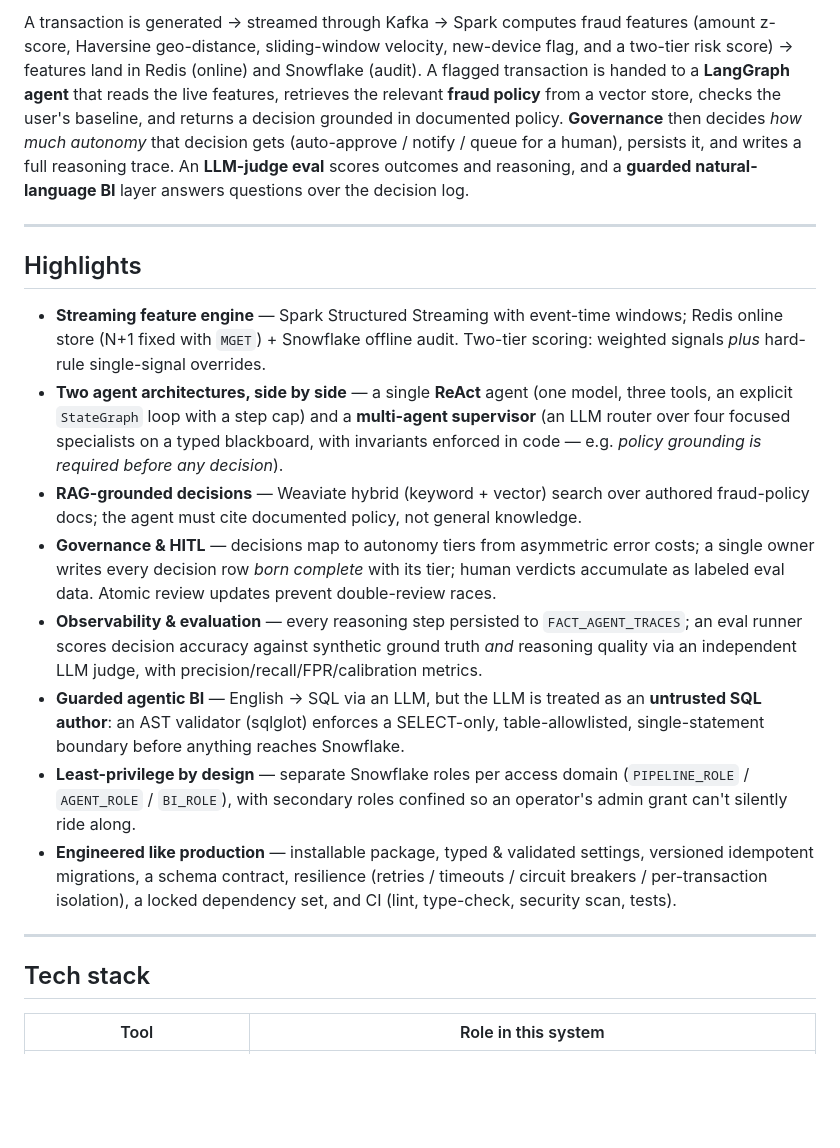
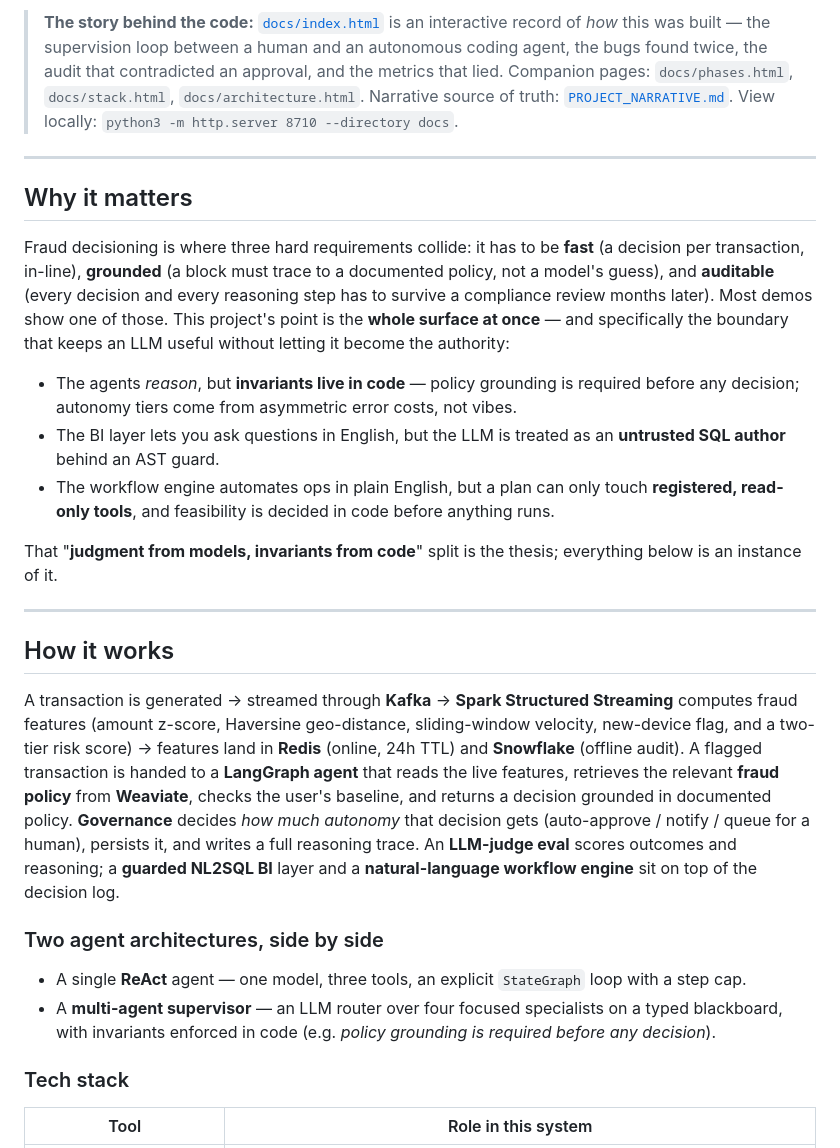
Before and after one commit to atulpandey02/agentic-fraud-decisioning-platform, a Markdown page: README.md, the part around one of its changes. Rendered like a GitHub page; blank space fills up the shorter version.

```diff
--- a/README.md
+++ b/README.md
@@ -46,52 +25,58 @@ flowchart LR
 
-A transaction is generated → streamed through Kafka → Spark computes fraud features
-(amount z-score, Haversine geo-distance, sliding-window velocity, new-device flag,
-and a two-tier risk score) → features land in Redis (online) and Snowflake (audit).
-A flagged transaction is handed to a **LangGraph agent** that reads the live
-features, retrieves the relevant **fraud policy** from a vector store, checks the
-user's baseline, and returns a decision grounded in documented policy. **Governance**
-then decides *how much autonomy* that decision gets (auto-approve / notify / queue
-for a human), persists it, and writes a full reasoning trace. An **LLM-judge eval**
-scores outcomes and reasoning, and a **guarded natural-language BI** layer answers
-questions over the decision log.
+> **The story behind the code:** [`docs/index.html`](docs/index.html) is an
+> interactive record of *how* this was built — the supervision loop between a human
+> and an autonomous coding agent, the bugs found twice, the audit that contradicted
+> an approval, and the metrics that lied. Companion pages: `docs/phases.html`,
+> `docs/stack.html`, `docs/architecture.html`. Narrative source of truth:
+> [`PROJECT_NARRATIVE.md`](docs/PROJECT_NARRATIVE.md).
+> View locally: `python3 -m http.server 8710 --directory docs`.
 
 ---
 
-## Highlights
+## Why it matters
 
-- **Streaming feature engine** — Spark Structured Streaming with event-time windows;
-  Redis online store (N+1 fixed with `MGET`) + Snowflake offline audit. Two-tier
-  scoring: weighted signals *plus* hard-rule single-signal overrides.
-- **Two agent architectures, side by side** — a single **ReAct** agent (one model,
-  three tools, an explicit `StateGraph` loop with a step cap) and a **multi-agent
-  supervisor** (an LLM router over four focused specialists on a typed blackboard,
-  with invariants enforced in code — e.g. *policy grounding is required before any
-  decision*).
-- **RAG-grounded decisions** — Weaviate hybrid (keyword + vector) search over
-  authored fraud-policy docs; the agent must cite documented policy, not general
-  knowledge.
-- **Governance & HITL** — decisions map to autonomy tiers from asymmetric error
-  costs; a single owner writes every decision row *born complete* with its tier;
-  human verdicts accumulate as labeled eval data. Atomic review updates prevent
-  double-review races.
-- **Observability & evaluation** — every reasoning step persisted to
-  `FACT_AGENT_TRACES`; an eval runner scores decision accuracy against synthetic
-  ground truth *and* reasoning quality via an independent LLM judge, with
-  precision/recall/FPR/calibration metrics.
-- **Guarded agentic BI** — English → SQL via an LLM, but the LLM is treated as an
-  **untrusted SQL author**: an AST validator (sqlglot) enforces a SELECT-only,
-  table-allowlisted, single-statement boundary before anything reaches Snowflake.
-- **Least-privilege by design** — separate Snowflake roles per access domain
-  (`PIPELINE_ROLE` / `AGENT_ROLE` / `BI_ROLE`), with secondary roles confined so an
-  operator's admin grant can't silently ride along.
-- **Engineered like production** — installable package, typed & validated settings,
-  versioned idempotent migrations, a schema contract, resilience (retries / timeouts
-  / circuit breakers / per-transaction isolation), a locked dependency set, and CI
-  (lint, type-check, security scan, tests).
+Fraud decisioning is where three hard requirements collide: it has to be **fast**
+(a decision per transaction, in-line), **grounded** (a block must trace to a
+documented policy, not a model's guess), and **auditable** (every decision and every
+reasoning step has to survive a compliance review months later). Most demos show one
+of those. This project's point is the **whole surface at once** — and specifically
+the boundary that keeps an LLM useful without letting it become the authority:
+
+- The agents *reason*, but **invariants live in code** — policy grounding is required
+  before any decision; autonomy tiers come from asymmetric error costs, not vibes.
+- The BI layer lets you ask questions in English, but the LLM is treated as an
+  **untrusted SQL author** behind an AST guard.
+- The workflow engine automates ops in plain English, but a plan can only touch
+  **registered, read-only tools**, and feasibility is decided in code before anything
+  runs.
+
+That "**judgment from models, invariants from code**" split is the thesis; everything
+below is an instance of it.
 
 ---
 
-## Tech stack
+## How it works
+
+A transaction is generated → streamed through **Kafka** → **Spark Structured
+Streaming** computes fraud features (amount z-score, Haversine geo-distance,
+sliding-window velocity, new-device flag, and a two-tier risk score) → features land
+in **Redis** (online, 24h TTL) and **Snowflake** (offline audit). A flagged
+transaction is handed to a **LangGraph agent** that reads the live features, retrieves
+the relevant **fraud policy** from **Weaviate**, checks the user's baseline, and
+returns a decision grounded in documented policy. **Governance** decides *how much
+autonomy* that decision gets (auto-approve / notify / queue for a human), persists it,
+and writes a full reasoning trace. An **LLM-judge eval** scores outcomes and reasoning;
+a **guarded NL2SQL BI** layer and a **natural-language workflow engine** sit on top of
+the decision log.
+
+### Two agent architectures, side by side
+- A single **ReAct** agent — one model, three tools, an explicit `StateGraph` loop
+  with a step cap.
+- A **multi-agent supervisor** — an LLM router over four focused specialists on a
+  typed blackboard, with invariants enforced in code (e.g. *policy grounding is
+  required before any decision*).
+
+### Tech stack
 
 | Tool | Role in this system |
 |------|---------------------|
```
Also changed, not shown: other parts of README.md (+149 -207 lines), docs/architecture.png (added), 1 other file.
